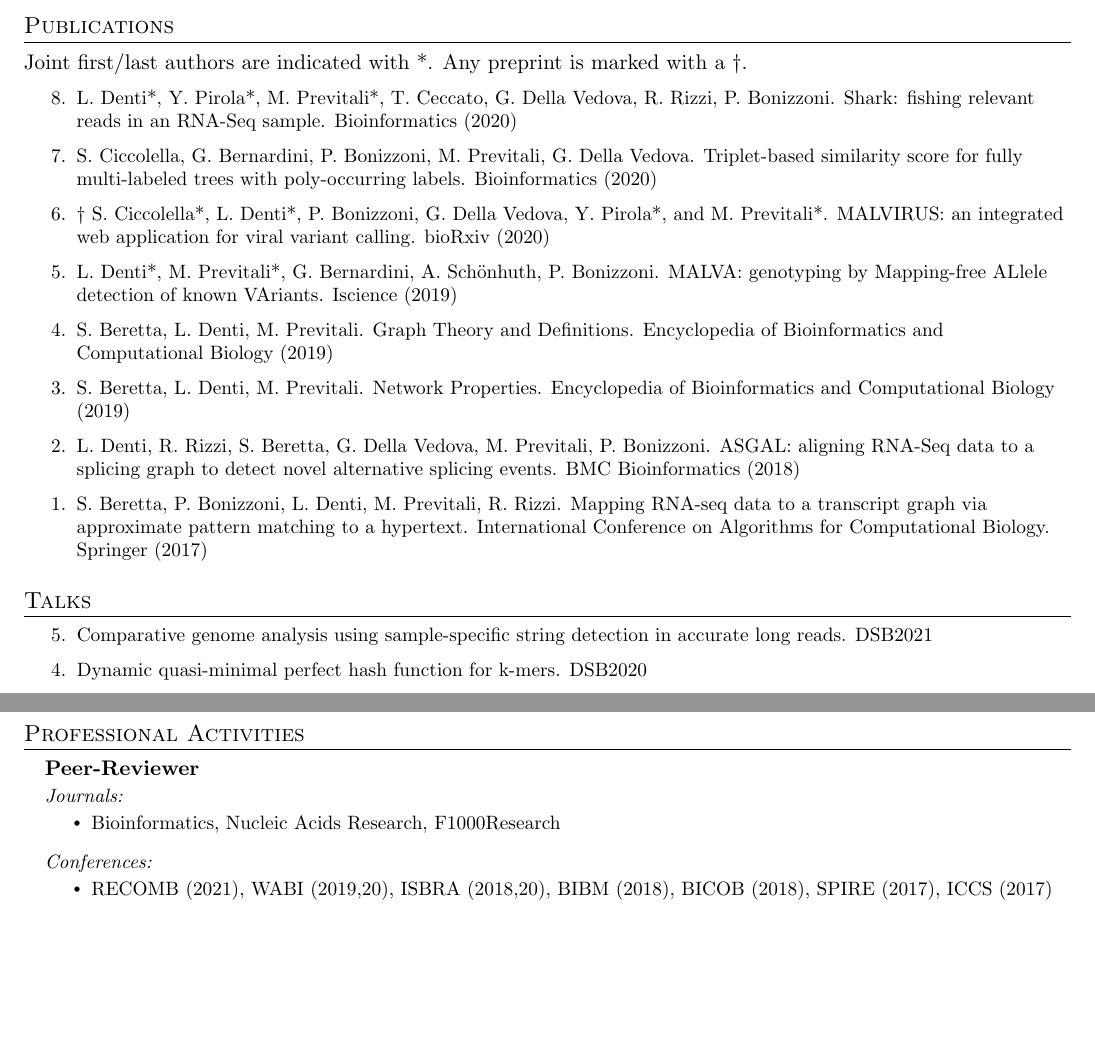
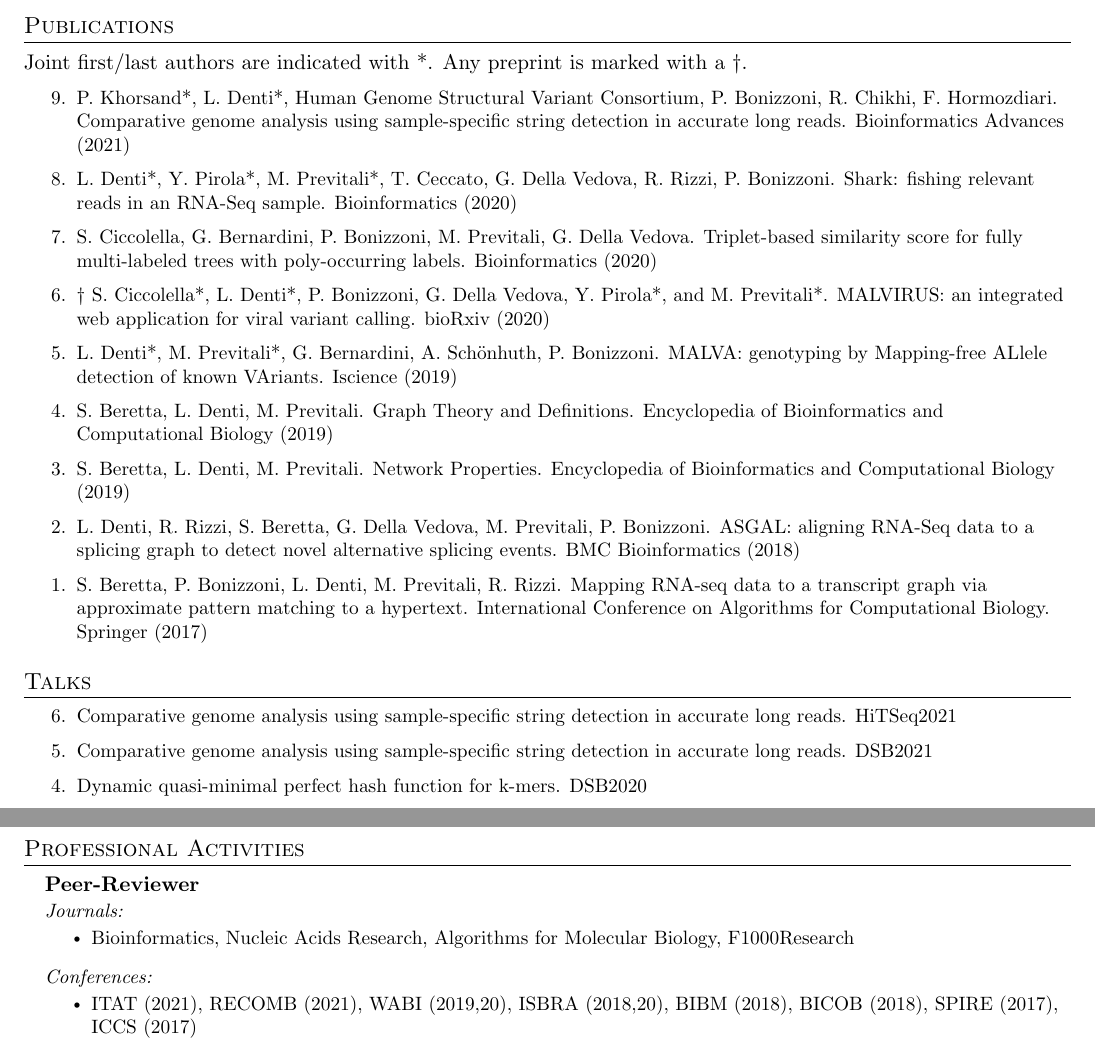
Before and after one commit to ldenti/ldenti.github.io, a LaTeX CV (resume/resume.tex): two parts of pages 2 and 3 of 3, joined at a grey line, cut so that both start at the same text, the shorter picture padded with empty space. Compiled offline with pdfLaTeX.

Commit message:
Update resume.tex

```diff
--- a/resume/resume.tex
+++ b/resume/resume.tex
@@ -255,6 +255,8 @@
 Joint first/last authors are indicated with *. Any preprint is marked with a \(\dagger\).
 {\small
 \begin{etaremune}
+    \item P. Khorsand*, L. Denti*, Human Genome Structural Variant Consortium, P. Bonizzoni, R. Chikhi, F. Hormozdiari. Comparative genome analysis using sample-specific string detection in accurate long reads. Bioinformatics Advances (2021)
+
     \item L. Denti*, Y. Pirola*, M. Previtali*, T. Ceccato, G. Della Vedova, R. Rizzi, P. Bonizzoni. Shark: fishing relevant reads in an RNA-Seq sample. Bioinformatics (2020)
 
     \item S. Ciccolella, G. Bernardini, P. Bonizzoni, M. Previtali, G. Della Vedova. Triplet-based similarity score for fully multi-labeled trees with poly-occurring labels. Bioinformatics (2020)
@@ -276,6 +278,7 @@ Joint first/last authors are indicated with *. Any preprint is marked with a \(\
 \section{Talks}
 {\small
 \begin{etaremune}
+    \item Comparative genome analysis using sample-specific string detection in accurate long reads. HiTSeq2021
     \item Comparative genome analysis using sample-specific string detection in accurate long reads. DSB2021
     \item Dynamic quasi-minimal perfect hash function for k-mers. DSB2020
     \item MALVA: genotyping by Mapping-free ALlele detection of known VAriants. BITS2019
@@ -298,12 +301,12 @@ Joint first/last authors are indicated with *. Any preprint is marked with a \(\
       {Peer-Reviewer}{}
       {Journals:}{}
       \resumeItemListStart
-        \resumeItem{Bioinformatics, Nucleic Acids Research, F1000Research}
+        \resumeItem{Bioinformatics, Nucleic Acids Research, Algorithms for Molecular Biology, F1000Research}
       \resumeItemListEnd
     \resumeSubSubheading
       {Conferences:}{}
       \resumeItemListStart
-        \resumeItem{RECOMB (2021), WABI (2019,20), ISBRA (2018,20), BIBM (2018), BICOB (2018), SPIRE (2017), ICCS (2017)}
+        \resumeItem{ITAT (2021), RECOMB (2021), WABI (2019,20), ISBRA (2018,20), BIBM (2018), BICOB (2018), SPIRE (2017), ICCS (2017)}
       \resumeItemListEnd
 \resumeSubHeadingListEnd
 
```
